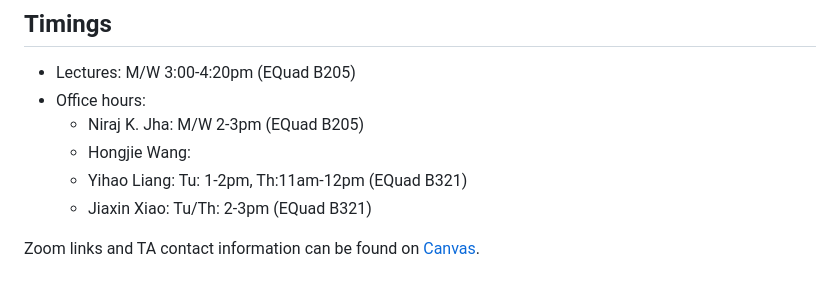
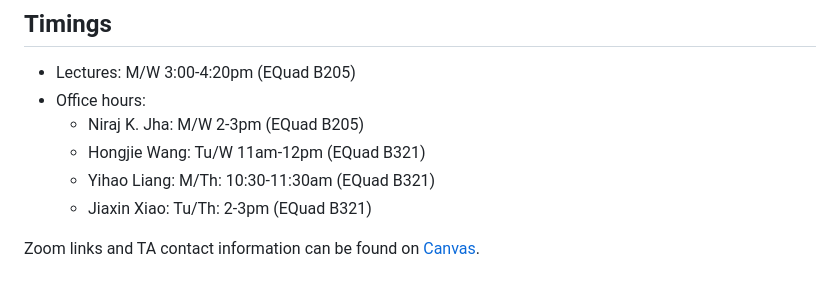
Before and after one commit to jha-lab/ece364_2024, a Markdown page: README.md, the part around the change. Drawn GitHub-style.

```diff
--- a/README.md
+++ b/README.md
@@ -24,8 +24,8 @@ Welcome to ECE 364! In this course we present basic concepts in machine learning
 * Lectures: M/W 3:00-4:20pm (EQuad B205)
 * Office hours:
     * Niraj K. Jha: M/W 2-3pm (EQuad B205)
-    * Hongjie Wang:
-    * Yihao Liang: Tu: 1-2pm, Th:11am-12pm (EQuad B321)
+    * Hongjie Wang: Tu/W 11am-12pm (EQuad B321)
+    * Yihao Liang: M/Th: 10:30-11:30am (EQuad B321)
     * Jiaxin Xiao: Tu/Th: 2-3pm (EQuad B321)
 
 Zoom links and TA contact information can be found on [Canvas](https://canvas.princeton.edu/).
```
